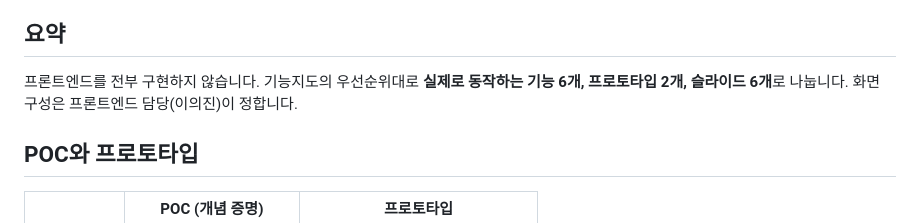
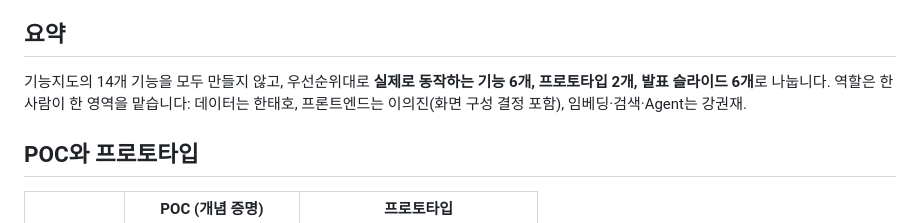
Before and after one commit to KangGwonJae/aniwhere, a Markdown page: docs/meetings/2026-10-07_구현범위-역할분담.md, the part around the change. Rendered like a GitHub page.

Commit message:
구현범위-역할분담 자료의 요약 문장을 문서 전체 내용으로 수정
Co-Authored-By: Claude Opus 5.5 (1M context) <noreply@anthropic.com>

```diff
--- a/docs/meetings/2026-10-07_구현범위-역할분담.md
+++ b/docs/meetings/2026-10-07_구현범위-역할분담.md
@@ -7,7 +7,7 @@
 
 ## 요약
 
-프론트엔드를 전부 구현하지 않습니다. 기능지도의 우선순위대로 **실제로 동작하는 기능 6개, 프로토타입 2개, 슬라이드 6개**로 나눕니다. 화면 구성은 프론트엔드 담당(이의진)이 정합니다.
+기능지도의 14개 기능을 모두 만들지 않고, 우선순위대로 **실제로 동작하는 기능 6개, 프로토타입 2개, 발표 슬라이드 6개**로 나눕니다. 역할은 한 사람이 한 영역을 맡습니다: 데이터는 한태호, 프론트엔드는 이의진(화면 구성 결정 포함), 임베딩·검색·Agent는 강권재.
 
 ## POC와 프로토타입
 
```
